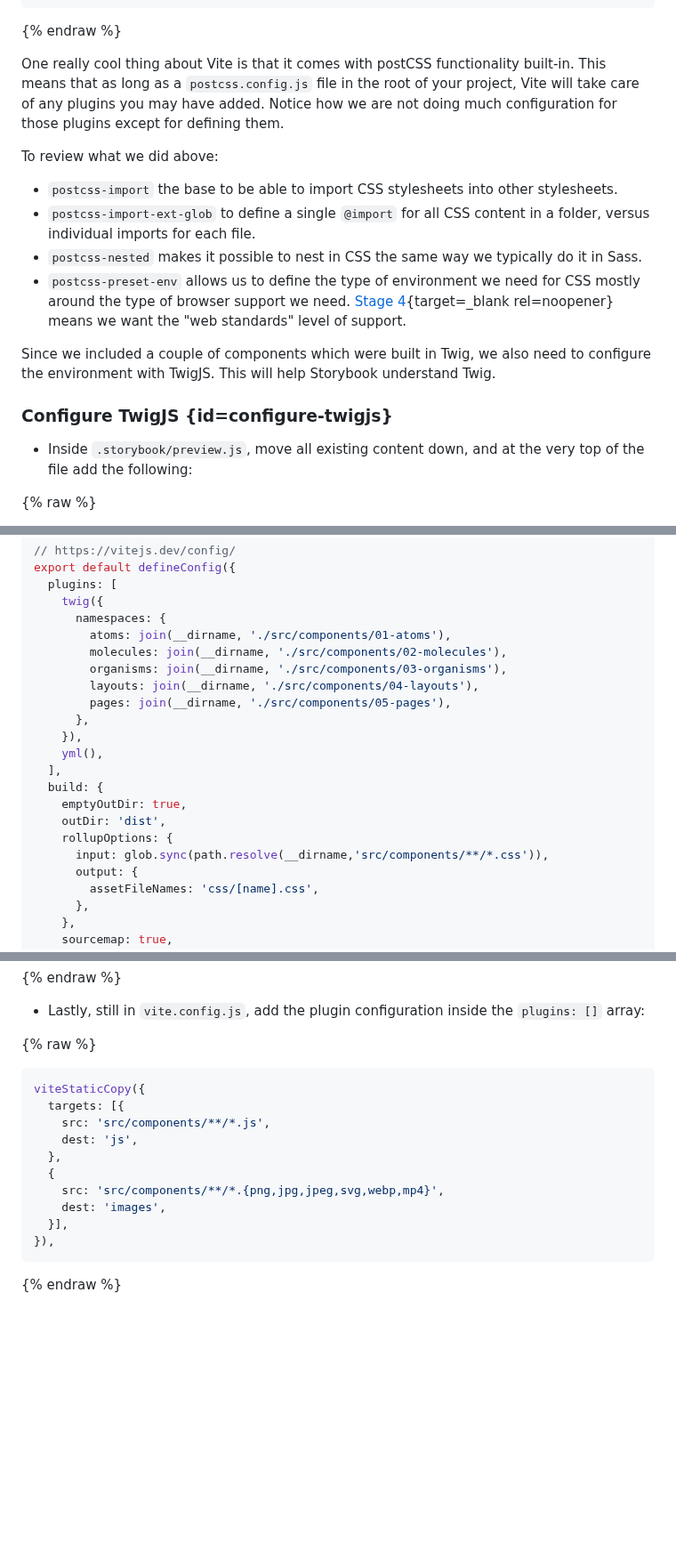
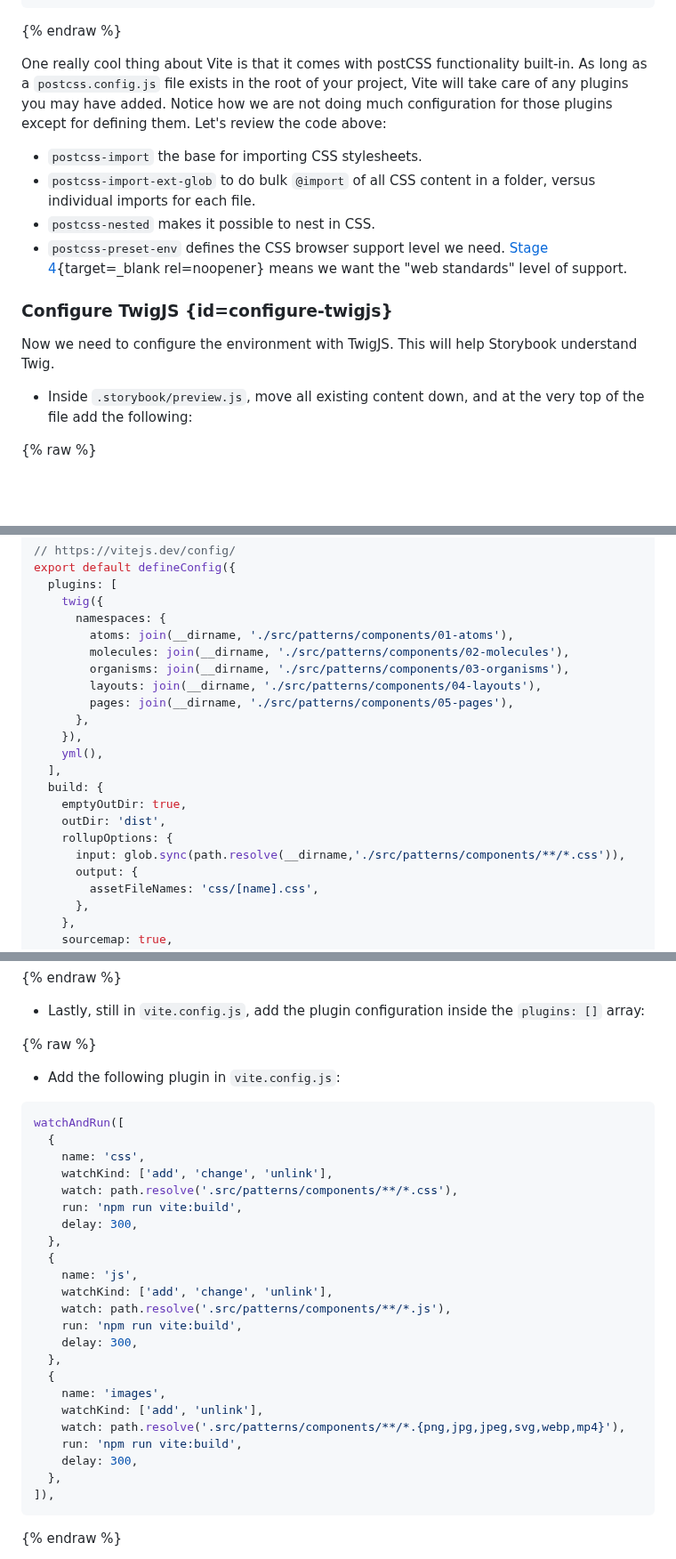
Before and after one commit to mariohernandez/mariohernandezio, a Markdown page: src/blog/vitejs.md, 3 parts joined by grey strips. Shown at 89% size. Rendered like a GitHub page; blank space fills up the shorter version.

Commit message:
Continues editing

````diff
--- a/src/blog/vitejs.md
+++ b/src/blog/vitejs.md
@@ -252,18 +263,16 @@ export default {
 
 {% endraw %}
 
-One really cool thing about Vite is that it comes with postCSS functionality built-in. This means that as long as a `postcss.config.js` file in the root of your project, Vite will take care of any plugins you may have added. Notice how we are not doing much configuration for those plugins except for defining them.
+One really cool thing about Vite is that it comes with postCSS functionality built-in. As long as a `postcss.config.js` file exists in the root of your project, Vite will take care of any plugins you may have added. Notice how we are not doing much configuration for those plugins except for defining them. Let's review the code above:
 
-To review what we did above:
-
-* `postcss-import` the base to be able to import CSS stylesheets into other stylesheets.
-* `postcss-import-ext-glob` to define a single `@import` for all CSS content in a folder, versus individual imports for each file.
-* `postcss-nested` makes it possible to nest in CSS the same way we typically do it in Sass.
-* `postcss-preset-env` allows us to define the type of environment we need for CSS mostly around the type of browser support we need. [Stage 4](https://cssdb.org/#the-staging-process){target=_blank rel=noopener} means we want the "web standards" level of support.
-
-Since we included a couple of components which were built in Twig, we also need to configure the environment with TwigJS. This will help Storybook understand Twig.
+* `postcss-import` the base for importing CSS stylesheets.
+* `postcss-import-ext-glob` to do bulk `@import` of all CSS content in a folder, versus individual imports for each file.
+* `postcss-nested` makes it possible to nest in CSS.
+* `postcss-preset-env` defines the CSS browser support level we need. [Stage 4](https://cssdb.org/#the-staging-process){target=_blank rel=noopener} means we want the "web standards" level of support.
 
 ### Configure TwigJS {id=configure-twigjs}
+
+Now we need to configure the environment with TwigJS. This will help Storybook understand Twig.
 
 * Inside `.storybook/preview.js`, move all existing content down, and at the very top of the file add the following:
 
@@ -304,11 +313,11 @@ export default defineConfig({
   plugins: [
     twig({
       namespaces: {
-        atoms: join(__dirname, './src/components/01-atoms'),
-        molecules: join(__dirname, './src/components/02-molecules'),
-        organisms: join(__dirname, './src/components/03-organisms'),
-        layouts: join(__dirname, './src/components/04-layouts'),
-        pages: join(__dirname, './src/components/05-pages'),
+        atoms: join(__dirname, './src/patterns/components/01-atoms'),
+        molecules: join(__dirname, './src/patterns/components/02-molecules'),
+        organisms: join(__dirname, './src/patterns/components/03-organisms'),
+        layouts: join(__dirname, './src/patterns/components/04-layouts'),
+        pages: join(__dirname, './src/patterns/components/05-pages'),
       },
     }),
     yml(),
@@ -317,7 +326,7 @@ export default defineConfig({
     emptyOutDir: true,
     outDir: 'dist',
     rollupOptions: {
-      input: glob.sync(path.resolve(__dirname,'src/components/**/*.css')),
+      input: glob.sync(path.resolve(__dirname,'./src/patterns/components/**/*.css')),
       output: {
         assetFileNames: 'css/[name].css',
       },
@@ -393,17 +402,32 @@ import { viteStaticCopy } from 'vite-plugin-static-copy';
 
 {% raw %}
 
+* Add the following plugin in `vite.config.js`:
+
 ```js
-viteStaticCopy({
-  targets: [{
-    src: 'src/components/**/*.js',
-    dest: 'js',
+watchAndRun([
+  {
+    name: 'css',
+    watchKind: ['add', 'change', 'unlink'],
+    watch: path.resolve('.src/patterns/components/**/*.css'),
+    run: 'npm run vite:build',
+    delay: 300,
   },
   {
-    src: 'src/components/**/*.{png,jpg,jpeg,svg,webp,mp4}',
-    dest: 'images',
-  }],
-}),
+    name: 'js',
+    watchKind: ['add', 'change', 'unlink'],
+    watch: path.resolve('.src/patterns/components/**/*.js'),
+    run: 'npm run vite:build',
+    delay: 300,
+  },
+  {
+    name: 'images',
+    watchKind: ['add', 'unlink'],
+    watch: path.resolve('.src/patterns/components/**/*.{png,jpg,jpeg,svg,webp,mp4}'),
+    run: 'npm run vite:build',
+    delay: 300,
+  },
+]),
 ```
 
 {% endraw %}
````
Also changed, not shown: other parts of src/blog/vitejs.md (+26 -15 lines).
